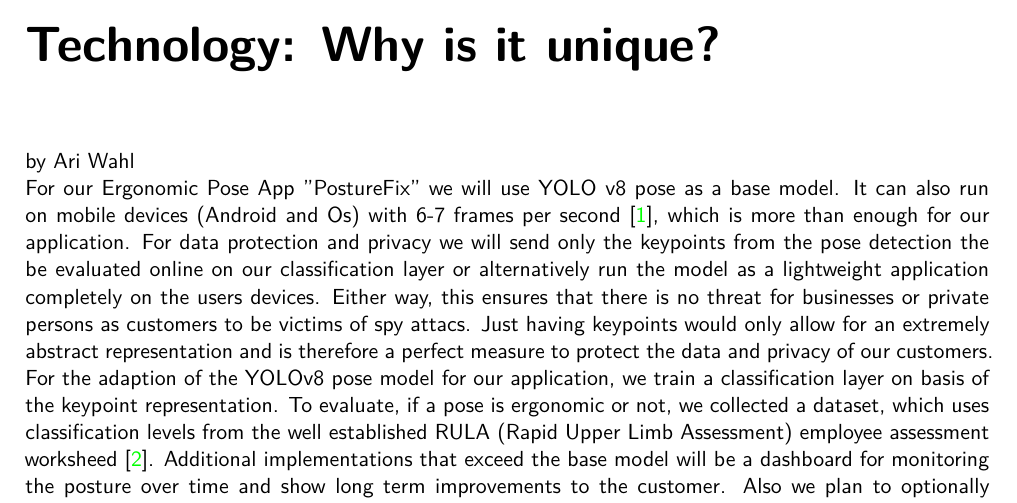
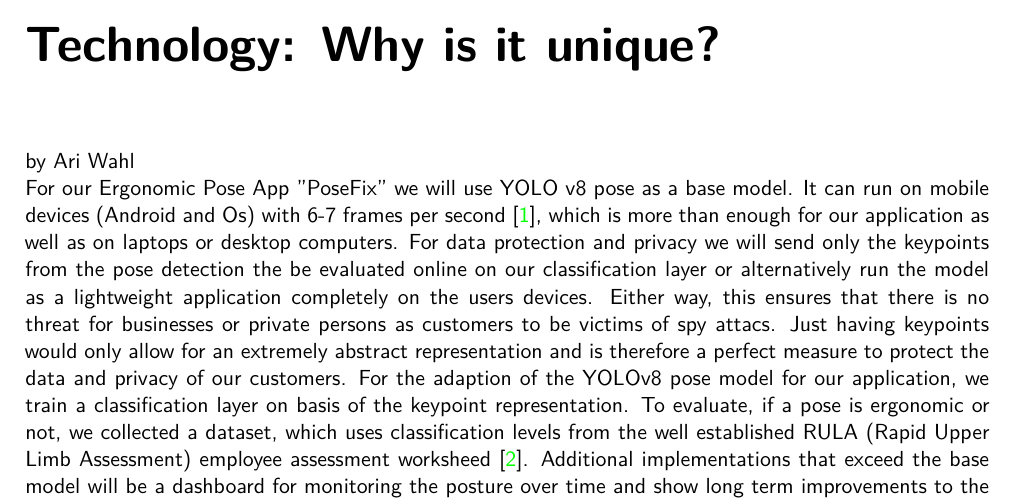
Before and after one commit to 7AtAri/ergonomic_pose_detect, a LaTeX document (business values/report/main.tex, which reads business values/report/chapters/technology.tex): part of page 6 of 13, cut so that both start at the same text. Compiled offline with XeLaTeX.

Commit message:
Update technology.tex

```diff
--- a/business values/report/chapters/technology.tex
+++ b/business values/report/chapters/technology.tex
@@ -1,9 +1,9 @@
 
 by Ari Wahl
 
-For our Ergonomic Pose App "PostureFix" we will use YOLO v8 pose as a base model.
-It can also run on mobile devices (Android and Os) with 6-7 frames per second \cite{ultralytics2022},
-which is more than enough for our application. For data protection and privacy we will send only the keypoints from the pose detection
+For our Ergonomic Pose App "PoseFix" we will use YOLO v8 pose as a base model.
+It can run on mobile devices (Android and Os) with 6-7 frames per second \cite{ultralytics2022},
+which is more than enough for our application as well as on laptops or desktop computers. For data protection and privacy we will send only the keypoints from the pose detection
 the be evaluated online on our classification layer or alternatively run the model as a lightweight application completely on the users devices.
 Either way, this ensures that there is no threat for businesses or private persons as customers to be victims of spy attacs. Just having keypoints
 would only allow for an extremely abstract representation and is therefore a perfect measure to protect the data and privacy of our customers.
```
